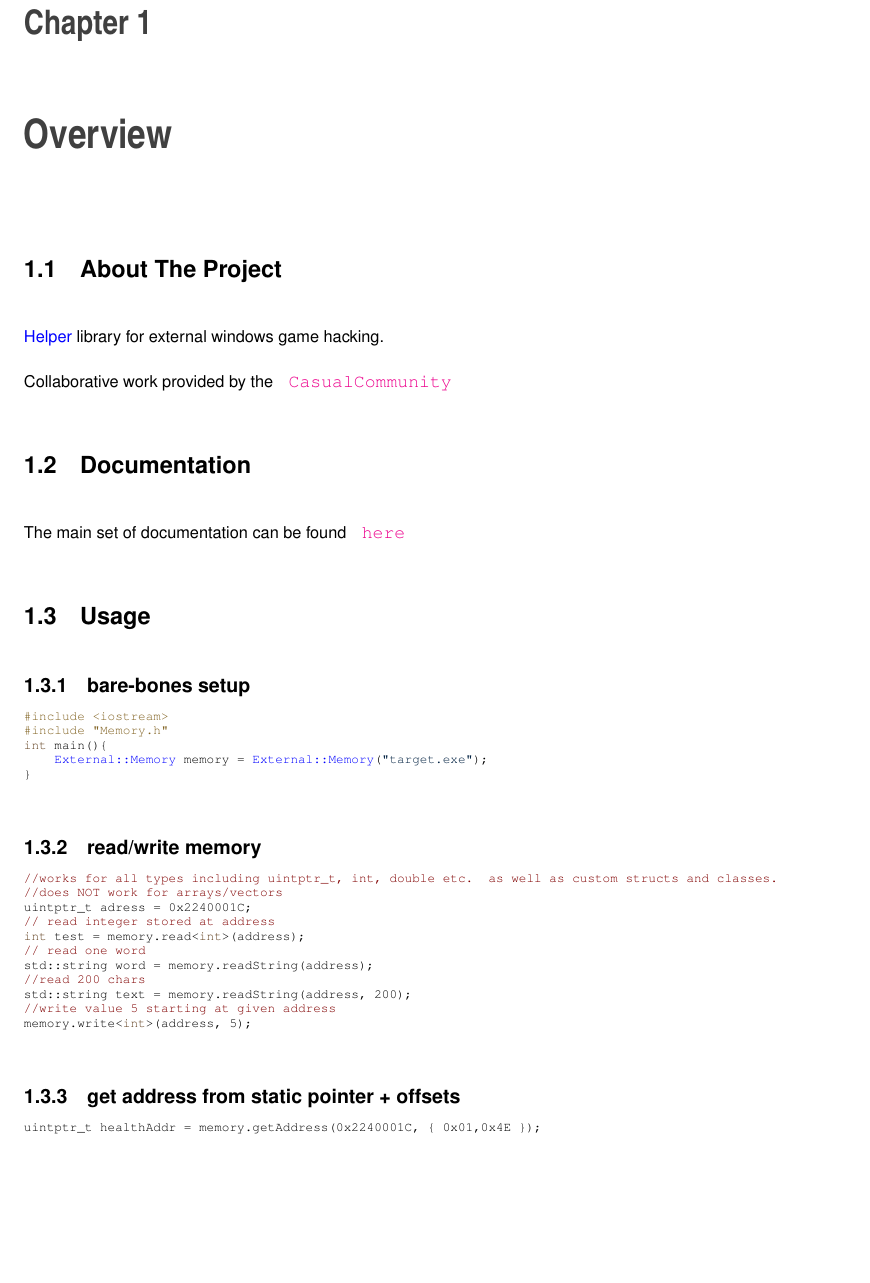
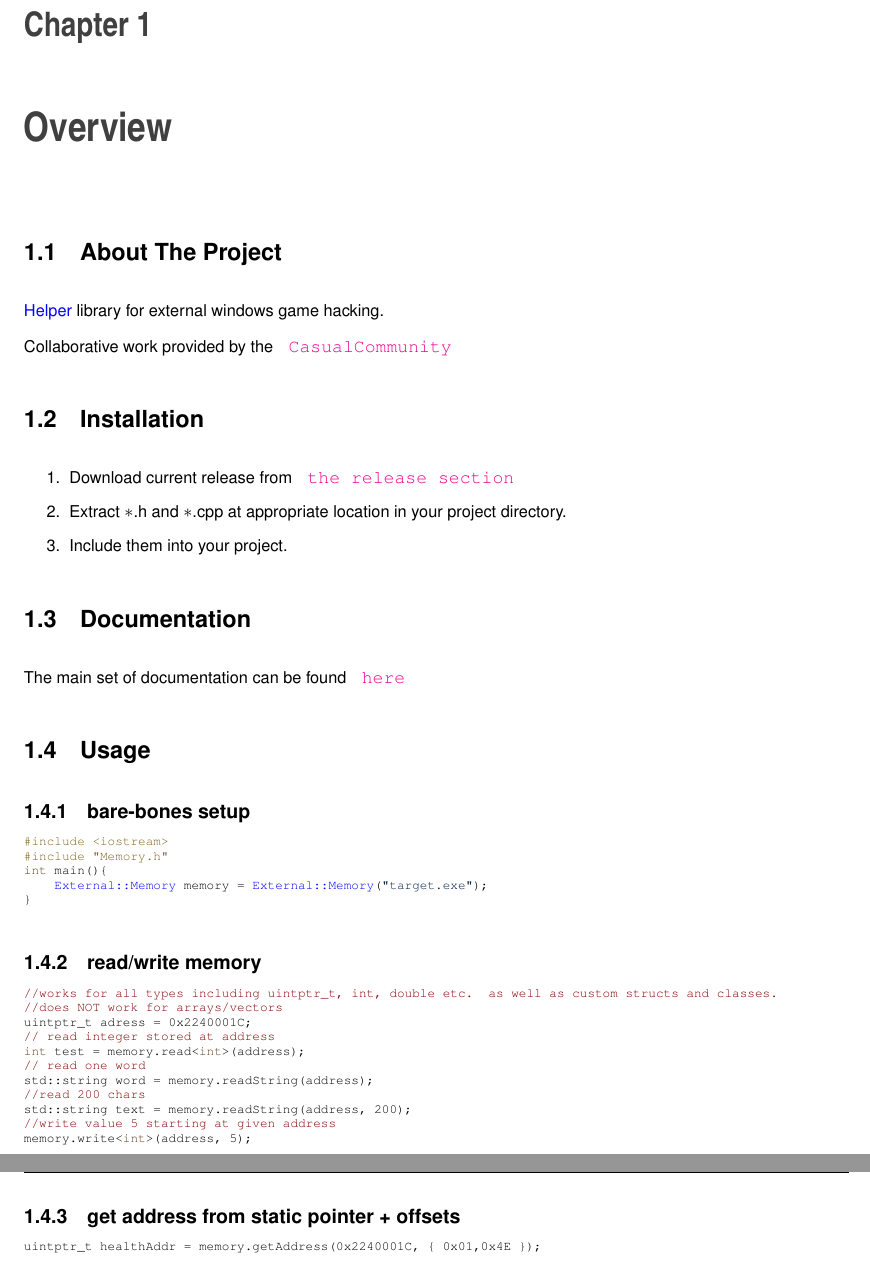
Before and after one commit to CasualCoder91/CasualLibrary, a LaTeX book (docs/latex/refman.tex, which reads docs/latex/index.tex): part of page 5 of 13 before the commit and two parts of pages 5 and 6 of 13 after it, the two joined at a grey line, cut so that both start at the same text, the shorter picture padded with empty space. Compiled offline with pdfLaTeX.

Commit message:
documentation for release

```diff
--- a/docs/latex/index.tex
+++ b/docs/latex/index.tex
@@ -1,9 +1,15 @@
 \hypertarget{index_autotoc_md1}{}\doxysection{About The Project}\label{index_autotoc_md1}
 \mbox{\hyperlink{class_helper}{Helper}} library for external windows game hacking.
 
-Collaborative work provided by the \href{https://discord.gg/CRMQq4F}{\texttt{ Casual\+Community}}\hypertarget{index_autotoc_md2}{}\doxysection{Documentation}\label{index_autotoc_md2}
-The main set of documentation can be found \href{https://casualcoder91.github.io/CasualLibrary/html/index.html}{\texttt{ here}}\hypertarget{index_autotoc_md3}{}\doxysection{Usage}\label{index_autotoc_md3}
-\hypertarget{index_autotoc_md4}{}\doxysubsection{bare-\/bones setup}\label{index_autotoc_md4}
+Collaborative work provided by the \href{https://discord.gg/CRMQq4F}{\texttt{ Casual\+Community}}\hypertarget{index_autotoc_md2}{}\doxysection{Installation}\label{index_autotoc_md2}
+
+\begin{DoxyEnumerate}
+\item Download current release from \href{https://github.com/CasualCoder91/CasualLibrary/releases/}{\texttt{ the release section}}
+\item Extract $\ast$.h and $\ast$.cpp at appropriate location in your project directory.
+\item Include them into your project.
+\end{DoxyEnumerate}\hypertarget{index_autotoc_md3}{}\doxysection{Documentation}\label{index_autotoc_md3}
+The main set of documentation can be found \href{https://casualcoder91.github.io/CasualLibrary/html/index.html}{\texttt{ here}}\hypertarget{index_autotoc_md4}{}\doxysection{Usage}\label{index_autotoc_md4}
+\hypertarget{index_autotoc_md5}{}\doxysubsection{bare-\/bones setup}\label{index_autotoc_md5}
 
 \begin{DoxyCode}{0}
 \DoxyCodeLine{\textcolor{preprocessor}{\#include <iostream>}}
@@ -13,7 +19,7 @@ The main set of documentation can be found \href{https://casualcoder91.github.io
 \DoxyCodeLine{    \mbox{\hyperlink{class_external_1_1_memory}{External::Memory}} memory = \mbox{\hyperlink{class_external_1_1_memory}{External::Memory}}(\textcolor{stringliteral}{"target.exe"});}
 \DoxyCodeLine{\}}
 \end{DoxyCode}
-\hypertarget{index_autotoc_md5}{}\doxysubsection{read/write memory}\label{index_autotoc_md5}
+\hypertarget{index_autotoc_md6}{}\doxysubsection{read/write memory}\label{index_autotoc_md6}
 
 \begin{DoxyCode}{0}
 \DoxyCodeLine{\textcolor{comment}{//works for all types including uintptr\_t, int, double etc. as well as custom structs and classes.}}
@@ -28,7 +34,7 @@ The main set of documentation can be found \href{https://casualcoder91.github.io
 \DoxyCodeLine{\textcolor{comment}{//write value 5 starting at given address}}
 \DoxyCodeLine{memory.write<\textcolor{keywordtype}{int}>(address, 5);}
 \end{DoxyCode}
-\hypertarget{index_autotoc_md6}{}\doxysubsection{get address from static pointer + offsets}\label{index_autotoc_md6}
+\hypertarget{index_autotoc_md7}{}\doxysubsection{get address from static pointer + offsets}\label{index_autotoc_md7}
 
 \begin{DoxyCode}{0}
 \DoxyCodeLine{uintptr\_t healthAddr = memory.getAddress(0x2240001C, \{ 0x01,0x4E \});}
```
Also changed, not shown: README.md, docs/latex/index.tex (4 more changed lines), 1 other file.
